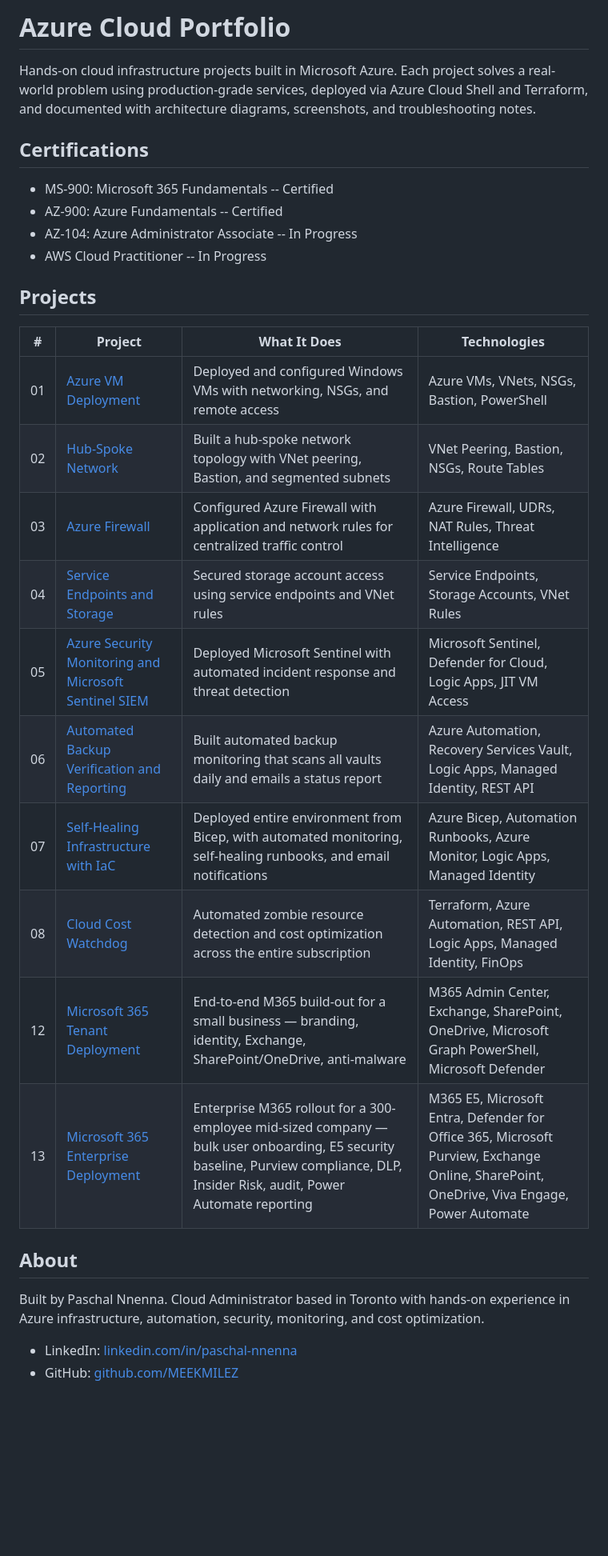
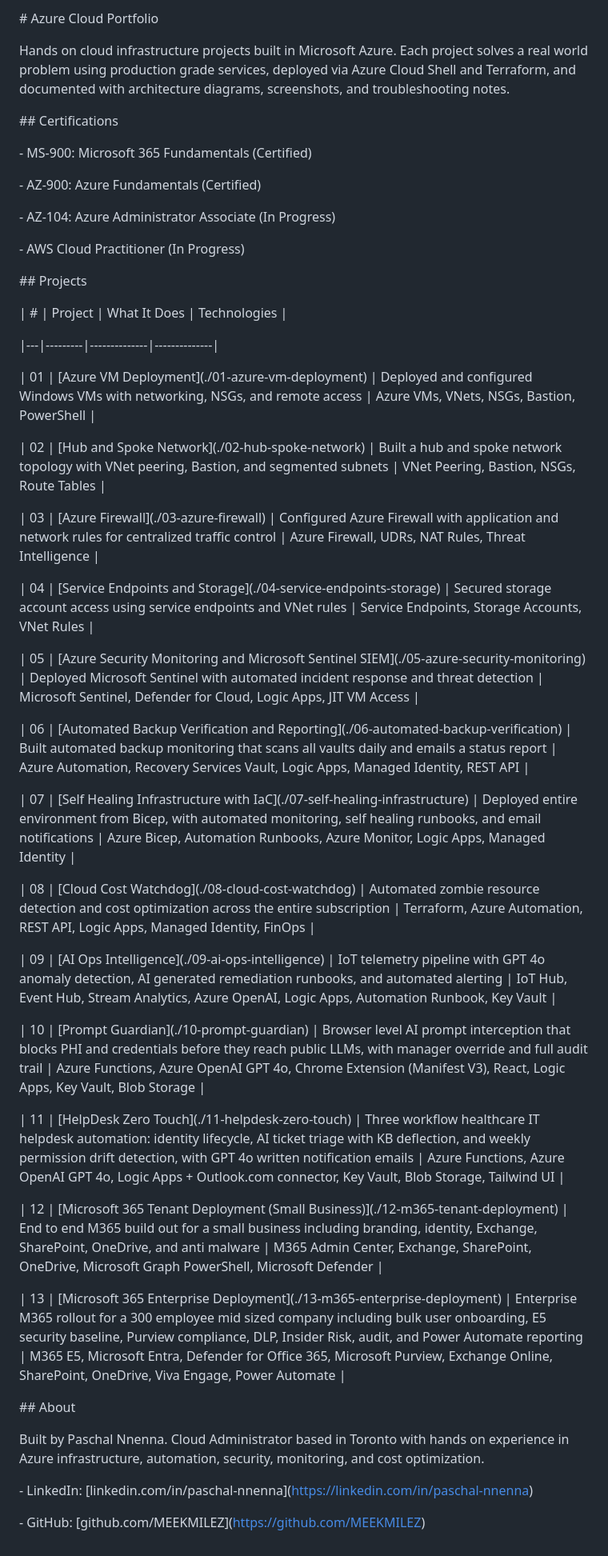
Before and after one commit to MEEKMILEZ/azure-cloud-portfolio, a Markdown page: README.md, the part around the change. Shown at 80% size. Drawn GitHub-style; blank space fills up the shorter version.

```diff
--- a/README.md
+++ b/README.md
@@ -1,32 +1,69 @@
-# Azure Cloud Portfolio
+\# Azure Cloud Portfolio
 
-Hands-on cloud infrastructure projects built in Microsoft Azure. Each project solves a real-world problem using production-grade services, deployed via Azure Cloud Shell and Terraform, and documented with architecture diagrams, screenshots, and troubleshooting notes.
 
-## Certifications
 
-- MS-900: Microsoft 365 Fundamentals -- Certified
-- AZ-900: Azure Fundamentals -- Certified
-- AZ-104: Azure Administrator Associate -- In Progress
-- AWS Cloud Practitioner -- In Progress
+Hands on cloud infrastructure projects built in Microsoft Azure. Each project solves a real world problem using production grade services, deployed via Azure Cloud Shell and Terraform, and documented with architecture diagrams, screenshots, and troubleshooting notes.
 
-## Projects
+
+
+\## Certifications
+
+
+
+\- MS-900: Microsoft 365 Fundamentals (Certified)
+
+\- AZ-900: Azure Fundamentals (Certified)
+
+\- AZ-104: Azure Administrator Associate (In Progress)
+
+\- AWS Cloud Practitioner (In Progress)
+
+
+
+\## Projects
+
+
 
 | # | Project | What It Does | Technologies |
-|---|---------|-------------|--------------|
-| 01 | [Azure VM Deployment](./01-azure-vm-deployment) | Deployed and configured Windows VMs with networking, NSGs, and remote access | Azure VMs, VNets, NSGs, Bastion, PowerShell |
-| 02 | [Hub-Spoke Network](./02-hub-spoke-network) | Built a hub-spoke network topology with VNet peering, Bastion, and segmented subnets | VNet Peering, Bastion, NSGs, Route Tables |
-| 03 | [Azure Firewall](./03-azure-firewall) | Configured Azure Firewall with application and network rules for centralized traffic control | Azure Firewall, UDRs, NAT Rules, Threat Intelligence |
-| 04 | [Service Endpoints and Storage](./04-service-endpoints-storage) | Secured storage account access using service endpoints and VNet rules | Service Endpoints, Storage Accounts, VNet Rules |
-| 05 | [Azure Security Monitoring and Microsoft Sentinel SIEM](./05-azure-security-monitoring) | Deployed Microsoft Sentinel with automated incident response and threat detection | Microsoft Sentinel, Defender for Cloud, Logic Apps, JIT VM Access |
-| 06 | [Automated Backup Verification and Reporting](./06-automated-backup-verification) | Built automated backup monitoring that scans all vaults daily and emails a status report | Azure Automation, Recovery Services Vault, Logic Apps, Managed Identity, REST API |
-| 07 | [Self-Healing Infrastructure with IaC](./07-self-healing-infrastructure) | Deployed entire environment from Bicep, with automated monitoring, self-healing runbooks, and email notifications | Azure Bicep, Automation Runbooks, Azure Monitor, Logic Apps, Managed Identity |
-| 08 | [Cloud Cost Watchdog](./08-cloud-cost-watchdog) | Automated zombie resource detection and cost optimization across the entire subscription | Terraform, Azure Automation, REST API, Logic Apps, Managed Identity, FinOps |
-| 12 | [Microsoft 365 Tenant Deployment](./12-m365-tenant-deployment) | End-to-end M365 build-out for a small business — branding, identity, Exchange, SharePoint/OneDrive, anti-malware | M365 Admin Center, Exchange, SharePoint, OneDrive, Microsoft Graph PowerShell, Microsoft Defender |
-| 13 | [Microsoft 365 Enterprise Deployment](./13-m365-enterprise-deployment) | Enterprise M365 rollout for a 300-employee mid-sized company — bulk user onboarding, E5 security baseline, Purview compliance, DLP, Insider Risk, audit, Power Automate reporting | M365 E5, Microsoft Entra, Defender for Office 365, Microsoft Purview, Exchange Online, SharePoint, OneDrive, Viva Engage, Power Automate |
 
-## About
+|---|---------|--------------|--------------|
 
-Built by Paschal Nnenna. Cloud Administrator based in Toronto with hands-on experience in Azure infrastructure, automation, security, monitoring, and cost optimization.
+| 01 | \[Azure VM Deployment](./01-azure-vm-deployment) | Deployed and configured Windows VMs with networking, NSGs, and remote access | Azure VMs, VNets, NSGs, Bastion, PowerShell |
 
-- LinkedIn: [linkedin.com/in/paschal-nnenna](https://linkedin.com/in/paschal-nnenna)
-- GitHub: [github.com/MEEKMILEZ](https://github.com/MEEKMILEZ)
+| 02 | \[Hub and Spoke Network](./02-hub-spoke-network) | Built a hub and spoke network topology with VNet peering, Bastion, and segmented subnets | VNet Peering, Bastion, NSGs, Route Tables |
+
+| 03 | \[Azure Firewall](./03-azure-firewall) | Configured Azure Firewall with application and network rules for centralized traffic control | Azure Firewall, UDRs, NAT Rules, Threat Intelligence |
+
+| 04 | \[Service Endpoints and Storage](./04-service-endpoints-storage) | Secured storage account access using service endpoints and VNet rules | Service Endpoints, Storage Accounts, VNet Rules |
+
+| 05 | \[Azure Security Monitoring and Microsoft Sentinel SIEM](./05-azure-security-monitoring) | Deployed Microsoft Sentinel with automated incident response and threat detection | Microsoft Sentinel, Defender for Cloud, Logic Apps, JIT VM Access |
+
+| 06 | \[Automated Backup Verification and Reporting](./06-automated-backup-verification) | Built automated backup monitoring that scans all vaults daily and emails a status report | Azure Automation, Recovery Services Vault, Logic Apps, Managed Identity, REST API |
+
+| 07 | \[Self Healing Infrastructure with IaC](./07-self-healing-infrastructure) | Deployed entire environment from Bicep, with automated monitoring, self healing runbooks, and email notifications | Azure Bicep, Automation Runbooks, Azure Monitor, Logic Apps, Managed Identity |
+
+| 08 | \[Cloud Cost Watchdog](./08-cloud-cost-watchdog) | Automated zombie resource detection and cost optimization across the entire subscription | Terraform, Azure Automation, REST API, Logic Apps, Managed Identity, FinOps |
+
+| 09 | \[AI Ops Intelligence](./09-ai-ops-intelligence) | IoT telemetry pipeline with GPT 4o anomaly detection, AI generated remediation runbooks, and automated alerting | IoT Hub, Event Hub, Stream Analytics, Azure OpenAI, Logic Apps, Automation Runbook, Key Vault |
+
+| 10 | \[Prompt Guardian](./10-prompt-guardian) | Browser level AI prompt interception that blocks PHI and credentials before they reach public LLMs, with manager override and full audit trail | Azure Functions, Azure OpenAI GPT 4o, Chrome Extension (Manifest V3), React, Logic Apps, Key Vault, Blob Storage |
+
+| 11 | \[HelpDesk Zero Touch](./11-helpdesk-zero-touch) | Three workflow healthcare IT helpdesk automation: identity lifecycle, AI ticket triage with KB deflection, and weekly permission drift detection, with GPT 4o written notification emails | Azure Functions, Azure OpenAI GPT 4o, Logic Apps + Outlook.com connector, Key Vault, Blob Storage, Tailwind UI |
+
+| 12 | \[Microsoft 365 Tenant Deployment (Small Business)](./12-m365-tenant-deployment) | End to end M365 build out for a small business including branding, identity, Exchange, SharePoint, OneDrive, and anti malware | M365 Admin Center, Exchange, SharePoint, OneDrive, Microsoft Graph PowerShell, Microsoft Defender |
+
+| 13 | \[Microsoft 365 Enterprise Deployment](./13-m365-enterprise-deployment) | Enterprise M365 rollout for a 300 employee mid sized company including bulk user onboarding, E5 security baseline, Purview compliance, DLP, Insider Risk, audit, and Power Automate reporting | M365 E5, Microsoft Entra, Defender for Office 365, Microsoft Purview, Exchange Online, SharePoint, OneDrive, Viva Engage, Power Automate |
+
+
+
+\## About
+
+
+
+Built by Paschal Nnenna. Cloud Administrator based in Toronto with hands on experience in Azure infrastructure, automation, security, monitoring, and cost optimization.
+
+
+
+\- LinkedIn: \[linkedin.com/in/paschal-nnenna](https://linkedin.com/in/paschal-nnenna)
+
+\- GitHub: \[github.com/MEEKMILEZ](https://github.com/MEEKMILEZ)
```
